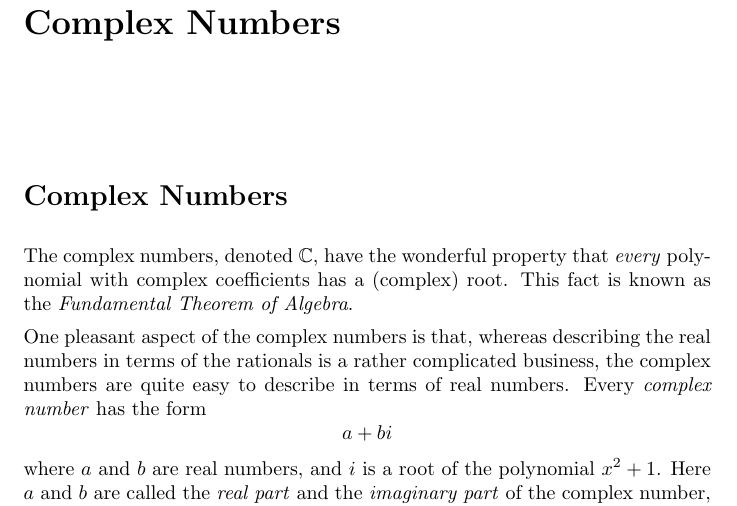
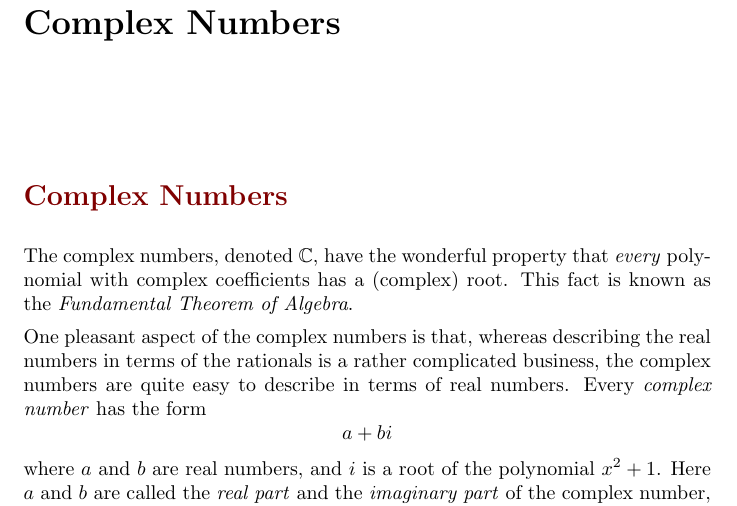
Before and after one commit to mooculus/interactiveLinearAlgebra, a LaTeX document (APX-0020/main.tex): part of page 1 of 26, cut so that both start at the same text. Compiled offline with pdfLaTeX.

Commit message:
Update main.tex

```diff
--- a/APX-0020/main.tex
+++ b/APX-0020/main.tex
@@ -9,7 +9,9 @@
 \end{abstract}
 \maketitle
 
+\begin{onlineOnly}
 \section*{Complex Numbers}
+\end{onlineOnly}
 
 The complex numbers, denoted $\mathbb{C}$, have the wonderful property that \textit{every} polynomial with complex coefficients has a (complex) root. This fact is known as the \dfn{Fundamental Theorem of Algebra}.
 
```
